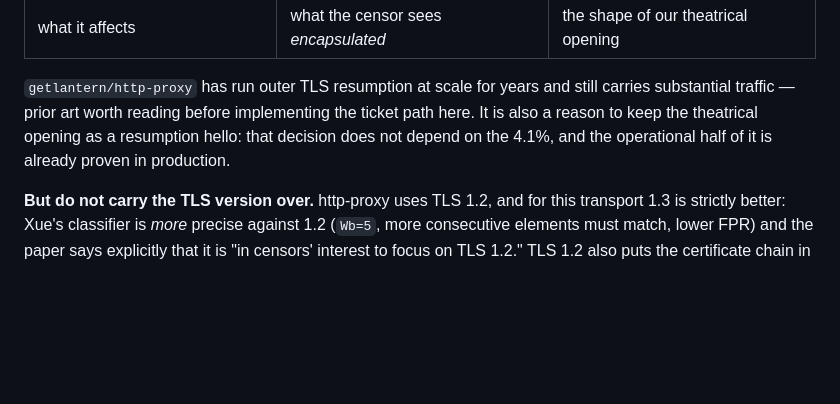
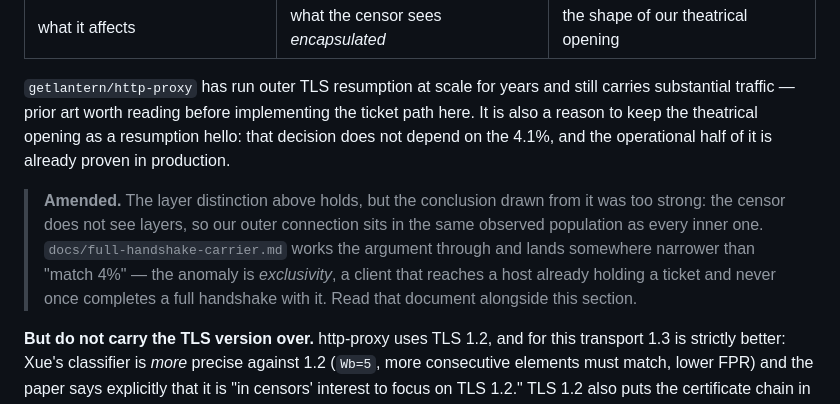
Before and after one commit to getlantern/twiddle, a Markdown page: docs/design.md, the part around the change. Rendered like a GitHub page; blank space fills up the shorter version.

```diff
--- a/docs/design.md
+++ b/docs/design.md
@@ -223,6 +223,12 @@ traffic — prior art worth reading before implementing the ticket path here. It
 theatrical opening as a resumption hello: that decision does not depend on the 4.1%, and the operational
 half of it is already proven in production.
 
+> **Amended.** The layer distinction above holds, but the conclusion drawn from it was too strong: the
+> censor does not see layers, so our outer connection sits in the same observed population as every inner
+> one. `docs/full-handshake-carrier.md` works the argument through and lands somewhere narrower than "match
+> 4%" — the anomaly is *exclusivity*, a client that reaches a host already holding a ticket and never once
+> completes a full handshake with it. Read that document alongside this section.
+
 **But do not carry the TLS version over.** http-proxy uses TLS 1.2, and for this transport 1.3 is strictly
 better: Xue's classifier is *more* precise against 1.2 (`Wb=5`, more consecutive elements must match, lower
 FPR) and the paper says explicitly that it is "in censors' interest to focus on TLS 1.2." TLS 1.2 also puts
```
Also changed, not shown: docs/full-handshake-carrier.md (added, +199 -0 lines).
